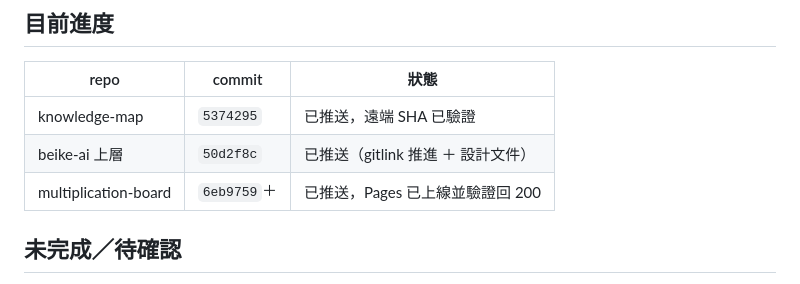
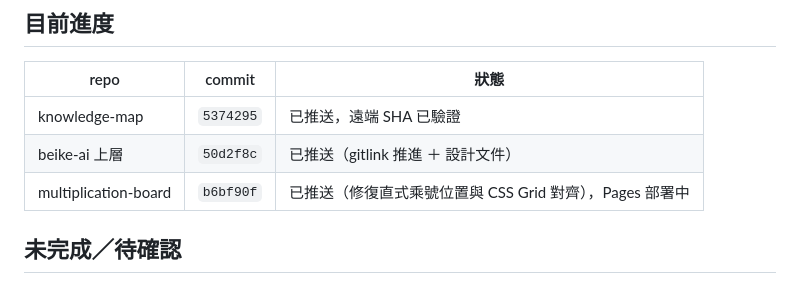
Before and after one commit to wukolo1206/multiplication-board, a Markdown page: handoff.md, the part around the change. Drawn GitHub-style.

Commit message:
docs: 更新 handoff 進度表格 commit SHA

```diff
--- a/handoff.md
+++ b/handoff.md
@@ -32,7 +32,7 @@ python run-tests.py
 |---|---|---|
 | knowledge-map | `5374295` | 已推送，遠端 SHA 已驗證 |
 | beike-ai 上層 | `50d2f8c` | 已推送（gitlink 推進 ＋ 設計文件） |
-| multiplication-board | `6eb9759`＋ | 已推送，Pages 已上線並驗證回 200 |
+| multiplication-board | `b6bf90f` | 已推送（修復直式乘號位置與 CSS Grid 對齊），Pages 部署中 |
 
 ## 未完成／待確認
 
```
